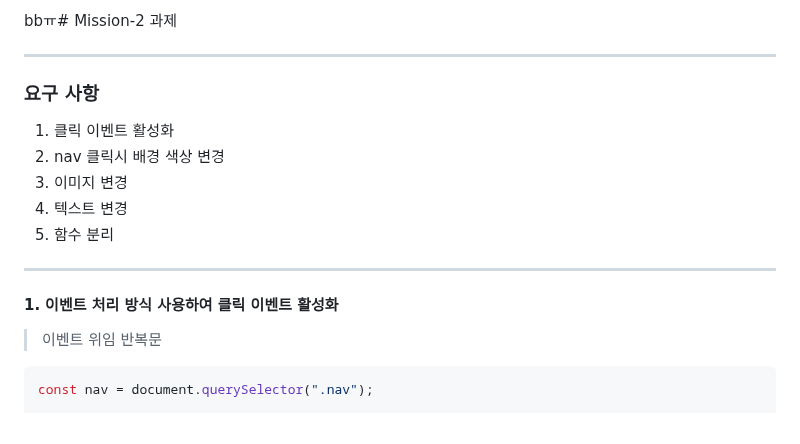
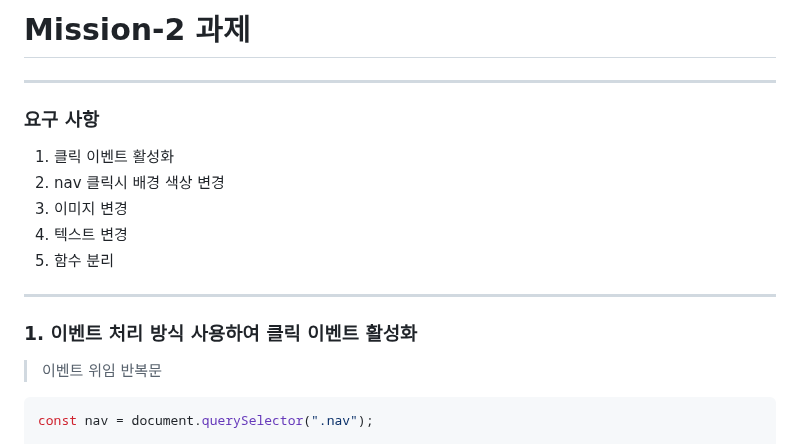
Before and after one commit to Jisoo0907/js-homework, a Markdown page: mission02/README.md, the part around one of its changes. Drawn GitHub-style.

```diff
--- a/mission02/README.md
+++ b/mission02/README.md
@@ -1,4 +1,4 @@
-bbㅠ# Mission-2 과제
+# Mission-2 과제
 
 ---
 
@@ -12,7 +12,7 @@ bbㅠ# Mission-2 과제
 
 ---
 
-#### 1. 이벤트 처리 방식 사용하여 클릭 이벤트 활성화
+### 1. 이벤트 처리 방식 사용하여 클릭 이벤트 활성화
 
 > 이벤트 위임</br>
 > 반복문
```
Also changed, not shown: other parts of mission02/README.md (+4 -4 lines).
